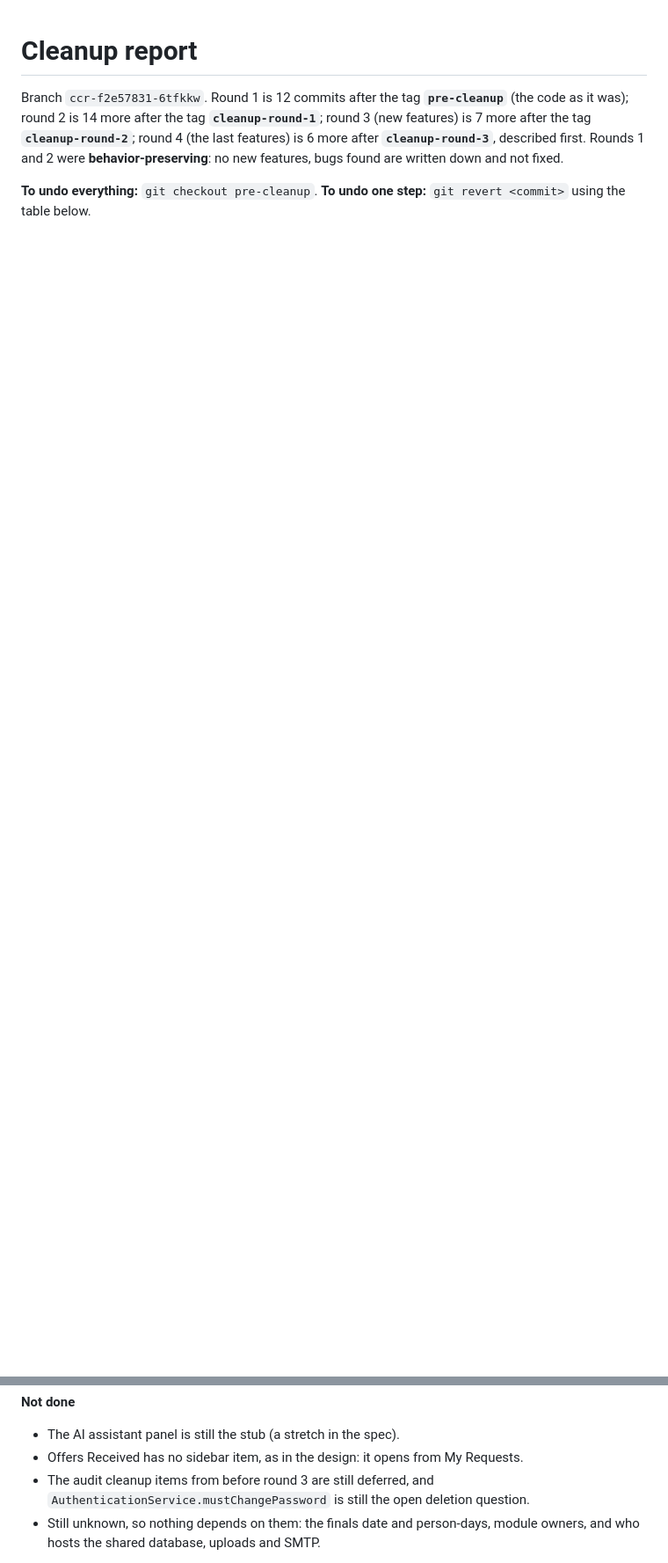
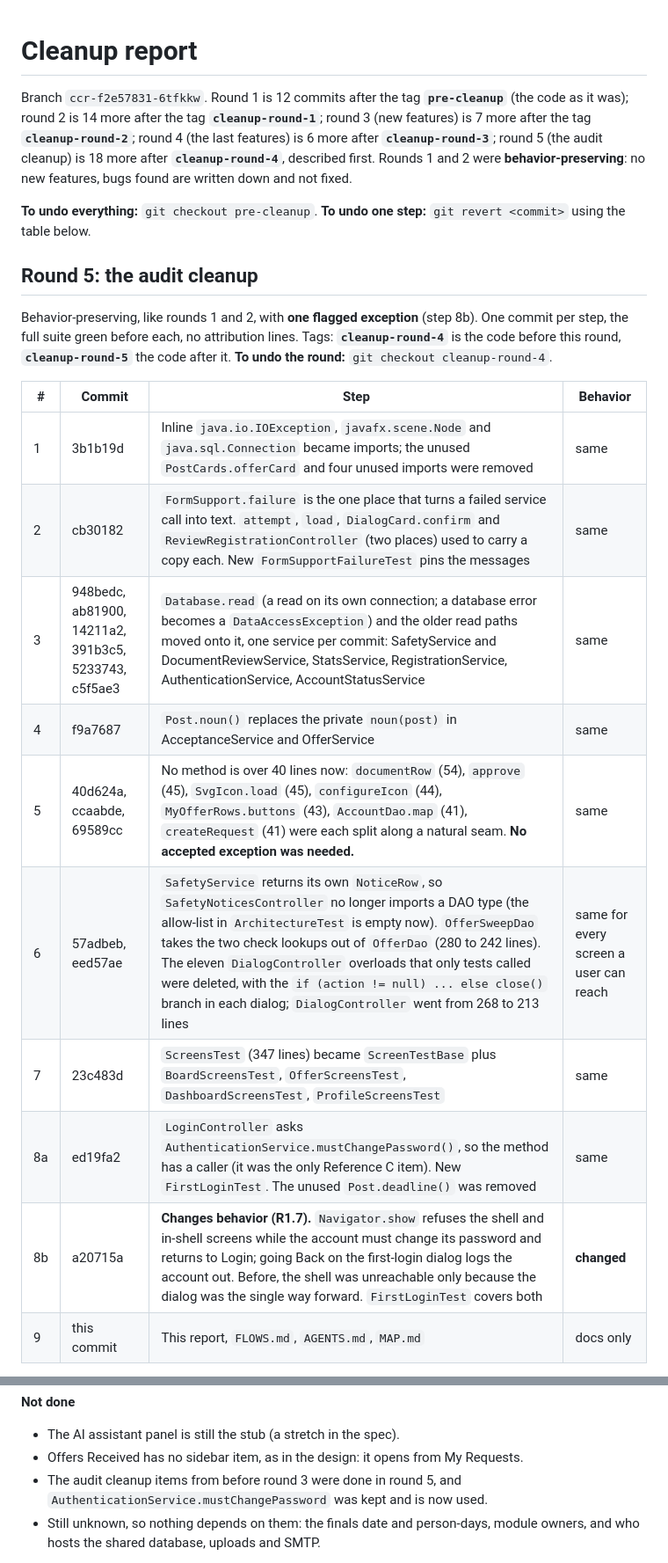
Before and after one commit to Az-Zav/ANIPLATO, a Markdown page: docs/CLEANUP-REPORT.md, 2 parts joined by grey strips. Shown at 88% size. Rendered like a GitHub page; blank space fills up the shorter version.

Commit message:
Round 5 step 9: log the audit cleanup in the report, FLOWS and AGENTS

```diff
--- a/docs/CLEANUP-REPORT.md
+++ b/docs/CLEANUP-REPORT.md
@@ -1,5 +1,23 @@
 # Cleanup report
 
-Branch `ccr-f2e57831-6tfkkw`. Round 1 is 12 commits after the tag **`pre-cleanup`** (the code as it was); round 2 is 14 more after the tag **`cleanup-round-1`**; round 3 (new features) is 7 more after the tag **`cleanup-round-2`**; round 4 (the last features) is 6 more after **`cleanup-round-3`**, described first. Rounds 1 and 2 were **behavior-preserving**: no new features, bugs found are written down and not fixed.
+Branch `ccr-f2e57831-6tfkkw`. Round 1 is 12 commits after the tag **`pre-cleanup`** (the code as it was); round 2 is 14 more after the tag **`cleanup-round-1`**; round 3 (new features) is 7 more after the tag **`cleanup-round-2`**; round 4 (the last features) is 6 more after **`cleanup-round-3`**; round 5 (the audit cleanup) is 18 more after **`cleanup-round-4`**, described first. Rounds 1 and 2 were **behavior-preserving**: no new features, bugs found are written down and not fixed.
 
 **To undo everything:** `git checkout pre-cleanup`. **To undo one step:** `git revert <commit>` using the table below.
+
+## Round 5: the audit cleanup
+
+Behavior-preserving, like rounds 1 and 2, with **one flagged exception** (step 8b). One commit per step, the full suite green before each, no attribution lines. Tags: **`cleanup-round-4`** is the code before this round, **`cleanup-round-5`** the code after it. **To undo the round:** `git checkout cleanup-round-4`.
+
+| # | Commit | Step | Behavior |
+|---|---|---|---|
+| 1 | 3b1b19d | Inline `java.io.IOException`, `javafx.scene.Node` and `java.sql.Connection` became imports; the unused `PostCards.offerCard` and four unused imports were removed | same |
+| 2 | cb30182 | `FormSupport.failure` is the one place that turns a failed service call into text. `attempt`, `load`, `DialogCard.confirm` and `ReviewRegistrationController` (two places) used to carry a copy each. New `FormSupportFailureTest` pins the messages | same |
+| 3 | 948bedc, ab81900, 14211a2, 391b3c5, 5233743, c5f5ae3 | `Database.read` (a read on its own connection; a database error becomes a `DataAccessException`) and the older read paths moved onto it, one service per commit: SafetyService and DocumentReviewService, StatsService, RegistrationService, AuthenticationService, AccountStatusService | same |
+| 4 | f9a7687 | `Post.noun()` replaces the private `noun(post)` in AcceptanceService and OfferService | same |
+| 5 | 40d624a, ccaabde, 69589cc | No method is over 40 lines now: `documentRow` (54), `approve` (45), `SvgIcon.load` (45), `configureIcon` (44), `MyOfferRows.buttons` (43), `AccountDao.map` (41), `createRequest` (41) were each split along a natural seam. **No accepted exception was needed.** | same |
+| 6 | 57adbeb, eed57ae | `SafetyService` returns its own `NoticeRow`, so `SafetyNoticesController` no longer imports a DAO type (the allow-list in `ArchitectureTest` is empty now). `OfferSweepDao` takes the two check lookups out of `OfferDao` (280 to 242 lines). The eleven `DialogController` overloads that only tests called were deleted, with the `if (action != null) ... else close()` branch in each dialog; `DialogController` went from 268 to 213 lines | same for every screen a user can reach |
+| 7 | 23c483d | `ScreensTest` (347 lines) became `ScreenTestBase` plus `BoardScreensTest`, `OfferScreensTest`, `DashboardScreensTest`, `ProfileScreensTest` | same |
+| 8a | ed19fa2 | `LoginController` asks `AuthenticationService.mustChangePassword()`, so the method has a caller (it was the only Reference C item). New `FirstLoginTest`. The unused `Post.deadline()` was removed | same |
+| 8b | a20715a | **Changes behavior (R1.7).** `Navigator.show` refuses the shell and in-shell screens while the account must change its password and returns to Login; going Back on the first-login dialog logs the account out. Before, the shell was unreachable only because the dialog was the single way forward. `FirstLoginTest` covers both | **changed** |
+| 9 | this commit | This report, `FLOWS.md`, `AGENTS.md`, `MAP.md` | docs only |
+
@@ -34,7 +67,7 @@ New work again. One commit per step, the full suite green before each, no attrib
 **Not done**
 - The AI assistant panel is still the stub (a stretch in the spec).
 - Offers Received has no sidebar item, as in the design: it opens from My Requests.
-- The audit cleanup items from before round 3 are still deferred, and `AuthenticationService.mustChangePassword` is still the open deletion question.
+- The audit cleanup items from before round 3 were done in round 5, and `AuthenticationService.mustChangePassword` was kept and is now used.
 - Still unknown, so nothing depends on them: the finals date and person-days, module owners, and who hosts the shared database, uploads and SMTP.
 
 **Check by hand after pulling** (the tests load the screens and fire a few buttons; nothing drives a whole flow, and nothing opens the file explorer): on a **scratch** database run `setup-db.bat -Demo` (it drops and recreates `aniplato`), then follow the demo script in the README for each role. Also upload a real renewal and an upgrade through the dialogs.
```
Also changed, not shown: other parts of docs/CLEANUP-REPORT.md (+15 -0 lines), AGENTS.md (+1 -0 lines), docs/FLOWS.md (+1 -1 lines).
